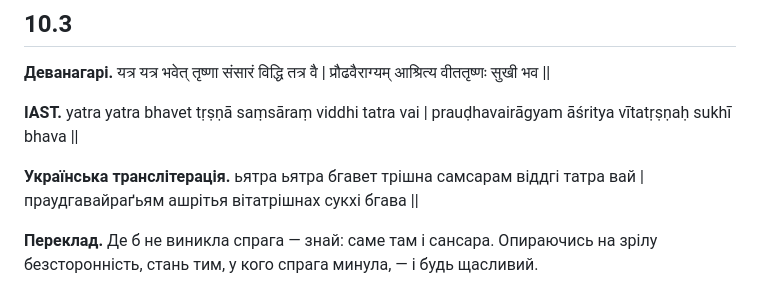
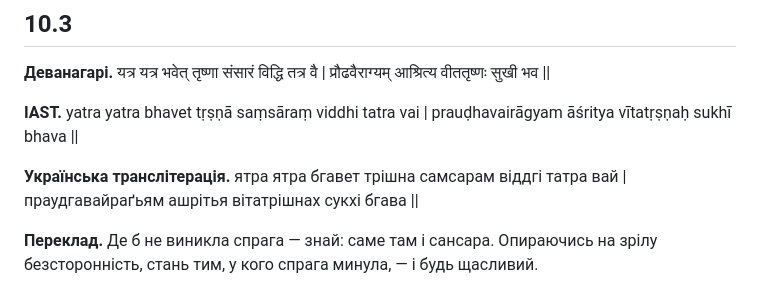
Before and after one commit to juv4uk/ukrainian-books, a Markdown page: books/ashtavakra-gita/rozdil-10-naukove.md, the part around the change. Rendered like a GitHub page.

Commit message:
НАУК-04: виправити українську транслітерацію yatra у 10.3
Синхронізовано похідну наукову главу з чинним генератором IAST → українська: початкове y у yatra передається як я. Жодних змін санскриту, перекладу, коментаря чи ліцензії.

```diff
--- a/books/ashtavakra-gita/rozdil-10-naukove.md
+++ b/books/ashtavakra-gita/rozdil-10-naukove.md
@@ -37,7 +37,7 @@
 
 **IAST.** yatra yatra bhavet tṛṣṇā saṃsāraṃ viddhi tatra vai | prauḍhavairāgyam āśritya vītatṛṣṇaḥ sukhī bhava ||
 
-**Українська транслітерація.** ьятра ьятра бгавет трішна самсарам віддгі татра вай | праудгавайраґьям ашрітья вітатрішнах сукхі бгава ||
+**Українська транслітерація.** ятра ятра бгавет трішна самсарам віддгі татра вай | праудгавайраґьям ашрітья вітатрішнах сукхі бгава ||
 
 **Переклад.** Де б не виникла спрага — знай: саме там і сансара. Опираючись на зрілу безсторонність, стань тим, у кого спрага минула, — і будь щасливий.
 
```
